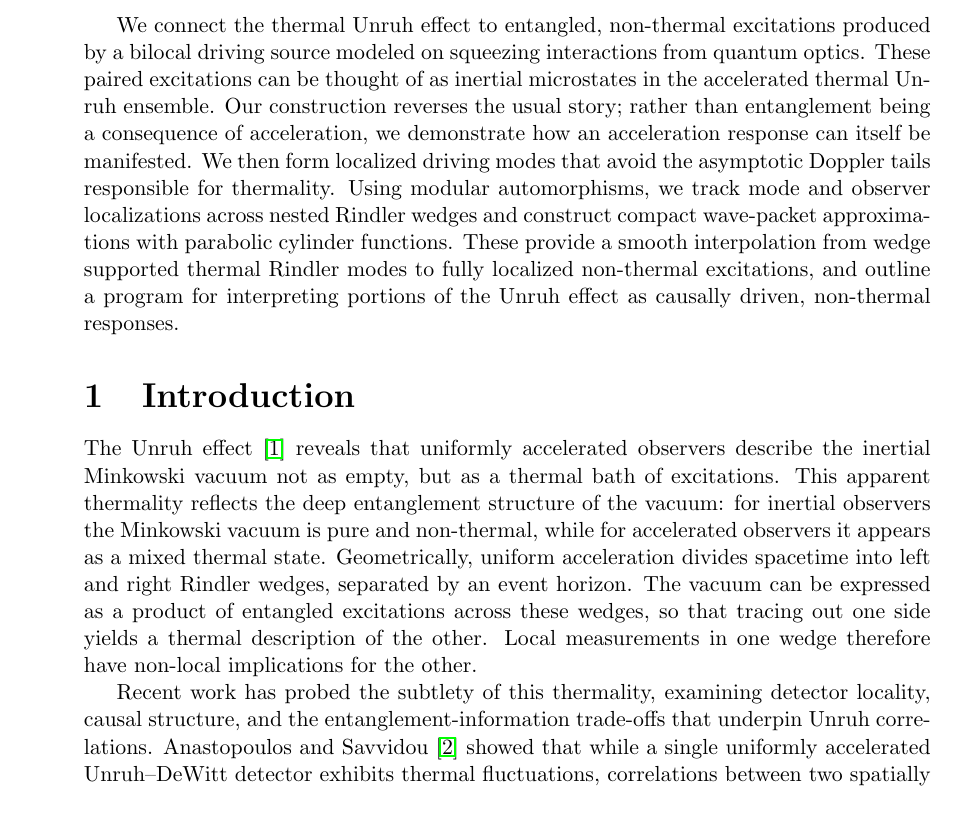
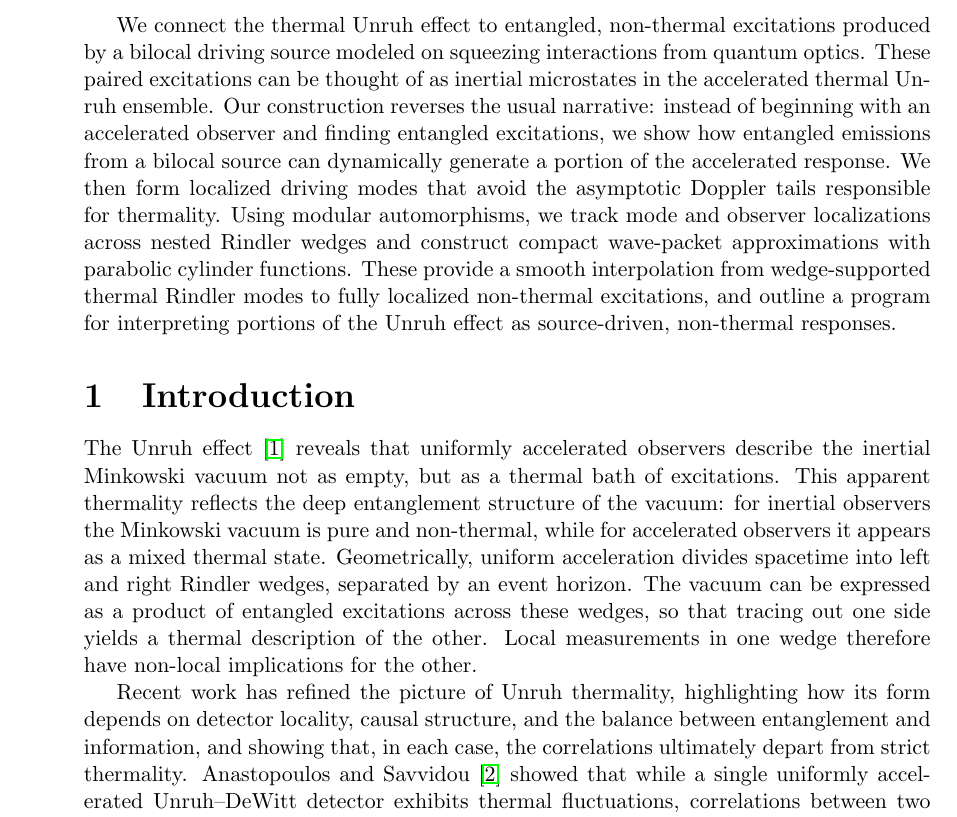
Before and after one commit to kjplaye/thrust_paper, a LaTeX document (thrust.tex): part of page 1 of 20, cut so that both start at the same text. Compiled offline with pdfLaTeX.

Commit message:
Abstract/Intro pass

```diff
--- a/thrust.tex
+++ b/thrust.tex
@@ -34,13 +34,14 @@
 
 % \epigraph{The Unruh effect tells us that what we call particles is really just a matter of perspective.}{Lee Smolin}
 
-\abstract{We connect the thermal Unruh effect to entangled, non-thermal excitations produced by a bilocal driving source modeled on squeezing interactions from quantum optics. These paired excitations can be thought of as inertial microstates in the accelerated thermal Unruh ensemble. Our construction reverses the usual story; rather than entanglement being a consequence of acceleration, we demonstrate how an acceleration response can itself be manifested. We then form localized driving modes that avoid the asymptotic Doppler tails responsible for thermality. Using modular automorphisms, we track mode and observer localizations across nested Rindler wedges and construct compact wave-packet approximations with parabolic cylinder functions. These provide a smooth interpolation from wedge supported thermal Rindler modes to fully localized non-thermal excitations, and outline a program for interpreting portions of the Unruh effect as causally driven, non-thermal responses.}
+\abstract{We connect the thermal Unruh effect to entangled, non-thermal excitations produced by a bilocal driving source modeled on squeezing interactions from quantum optics. These paired excitations can be thought of as inertial microstates in the accelerated thermal Unruh ensemble. Our construction reverses the usual narrative: instead of beginning with an accelerated observer and finding entangled excitations, we show how entangled emissions from a bilocal source can dynamically generate a portion of the accelerated response. We then form localized driving modes that avoid the asymptotic Doppler tails responsible for thermality. Using modular automorphisms, we track mode and observer localizations across nested Rindler wedges and construct compact wave-packet approximations with parabolic cylinder functions. These provide a smooth interpolation from wedge-supported thermal Rindler modes to fully localized non-thermal excitations, and outline a program for interpreting portions of the Unruh effect as source-driven, non-thermal responses.}
 
 \section{Introduction}
 
 The Unruh effect \cite{unruh1976notes} reveals that uniformly accelerated observers describe the inertial Minkowski vacuum not as empty, but as a thermal bath of excitations. This apparent thermality reflects the deep entanglement structure of the vacuum: for inertial observers the Minkowski vacuum is pure and non-thermal, while for accelerated observers it appears as a mixed thermal state. Geometrically, uniform acceleration divides spacetime into left and right Rindler wedges, separated by an event horizon. The vacuum can be expressed as a product of entangled excitations across these wedges, so that tracing out one side yields a thermal description of the other. Local measurements in one wedge therefore have non-local implications for the other.
 
-Recent work has probed the subtlety of this thermality, examining detector locality, causal structure, and the entanglement-information trade-offs that underpin Unruh correlations. Anastopoulos and Savvidou \cite{anastopoulos2012coherences} showed that while a single uniformly accelerated Unruh–DeWitt detector exhibits thermal fluctuations, correlations between two spatially separated detectors with the same acceleration are non-thermal. This indicates that the Unruh effect is fundamentally local, with information encoded in correlations between distant observers. Foo, Onoe, and Zych \cite{foo2020unruh} studied detectors in quantum superpositions of classical trajectories. Although each trajectory individually yields a thermal response, the superposed detector does not thermalise, demonstrating the importance of causal relations rather than acceleration alone.
+
+Recent work has refined the picture of Unruh thermality, highlighting how its form depends on detector locality, causal structure, and the balance between entanglement and information, and showing that, in each case, the correlations ultimately depart from strict thermality. Anastopoulos and Savvidou \cite{anastopoulos2012coherences} showed that while a single uniformly accelerated Unruh–DeWitt detector exhibits thermal fluctuations, correlations between two spatially separated detectors with the same acceleration are non-thermal. This indicates that the Unruh effect is fundamentally local, with information encoded in correlations between distant observers. Foo, Onoe, and Zych \cite{foo2020unruh} studied detectors in quantum superpositions of classical trajectories. Although each trajectory individually yields a thermal response, the superposed detector does not thermalise, demonstrating the importance of causal relations rather than acceleration alone.
 
 Svidzinsky, Scully, and Unruh \cite{Svidzinsky2024MinkowskiVEA} analyzed causal chains of harmonic oscillators spanning both wedges. They found that the entanglement of the Minkowski vacuum transfers directly to the entanglement of oscillators interacting with the field, reinforcing the causal underpinning of Unruh correlations. Han, Olson, and Dowling \cite{han2008generating} examined the role of measurement, showing that when an accelerating observer performs a projection-valued measurement (PVM), the field is driven out of its thermal character. For inertial observers the field is no longer vacuum, but contains real photons with nonzero energy–momentum, so the accelerated PVM acts as a process that injects energy and momentum through the accelerating agent itself.
 
```
Also changed, not shown: thrust.pdf.
